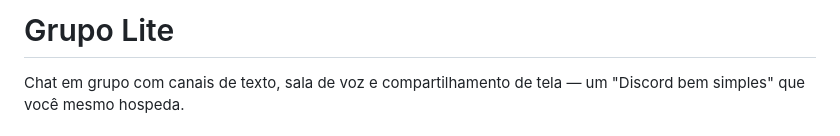
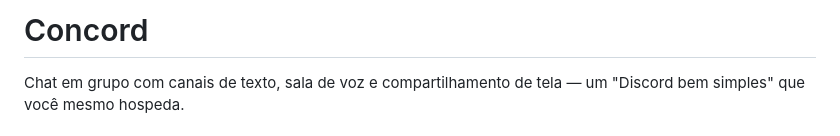
Before and after one commit to kyoubuerickfreitas-ux/grupo-lite, a Markdown page: README.md, the part around the change. GitHub-like rendering.

Commit message:
Rename app to Concord (README)

```diff
--- a/README.md
+++ b/README.md
@@ -1,4 +1,4 @@
-# Grupo Lite
+# Concord
 
 Chat em grupo com canais de texto, sala de voz e compartilhamento de tela — um "Discord bem simples" que você mesmo hospeda.
 
```
